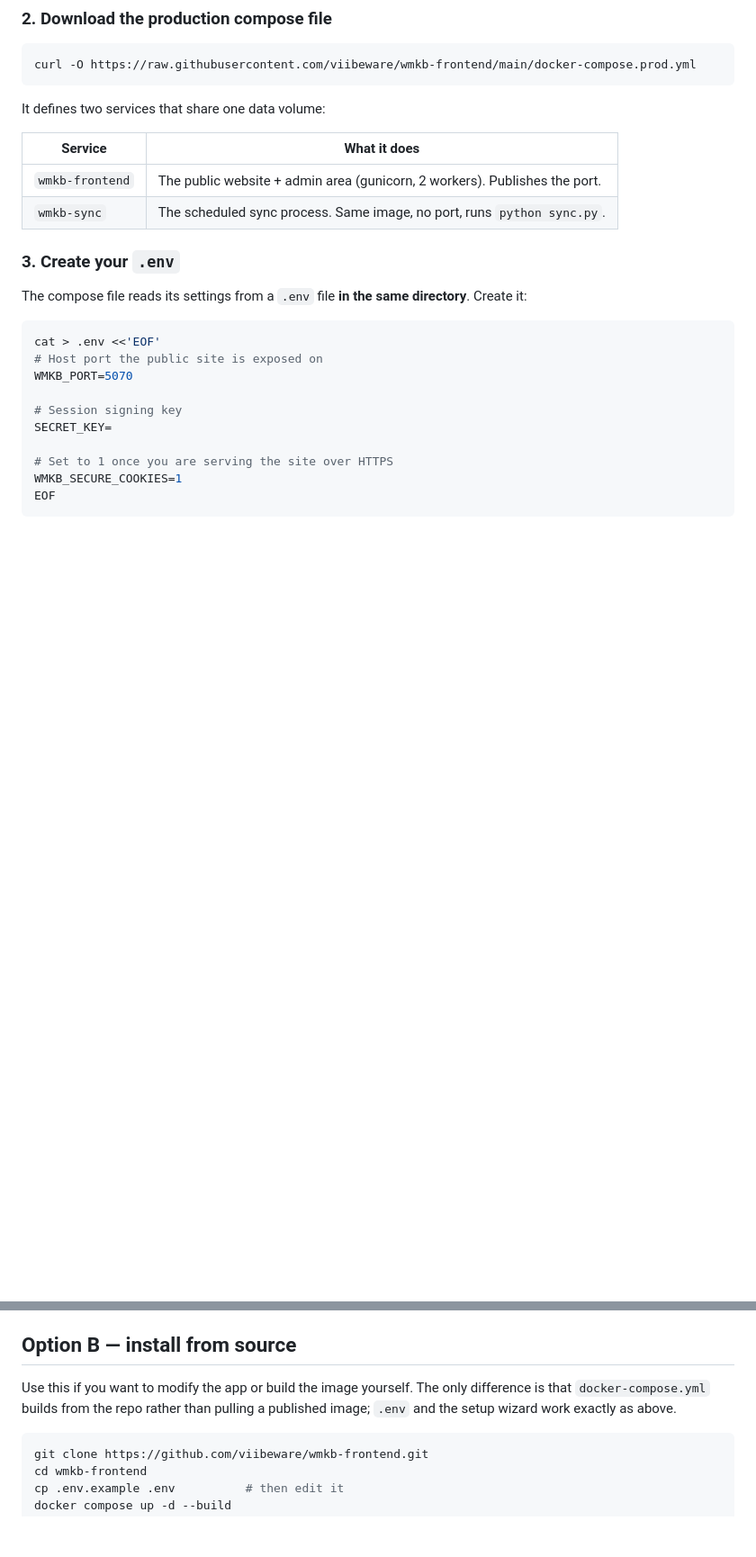
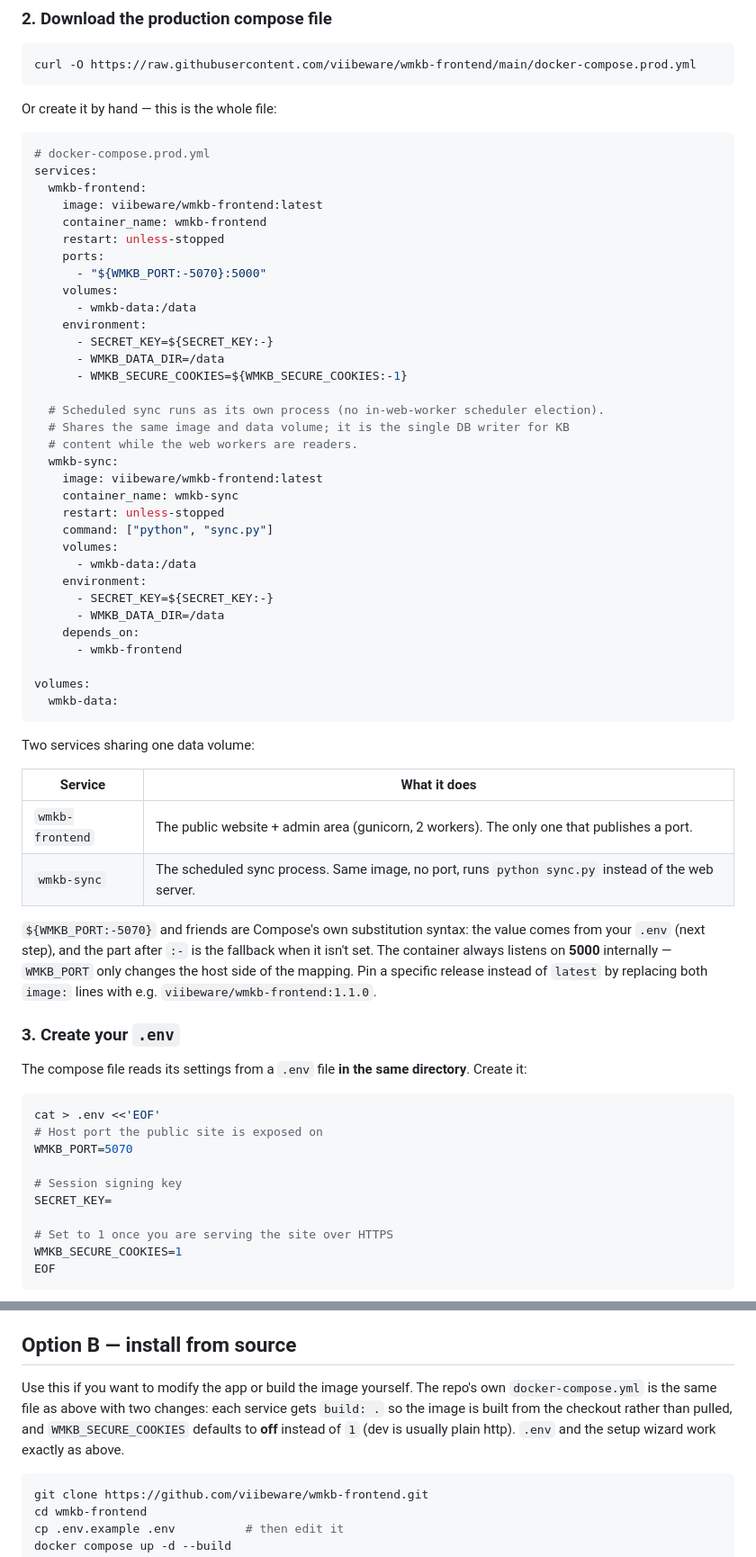
Before and after one commit to devwelsh/wmkb-frontend, a Markdown page: README.md, 2 parts joined by grey strips. Shown at 90% size. GitHub-like rendering; blank space fills up the shorter version.

Commit message:
README: show docker-compose.prod.yml in full
The install walkthrough only pointed at a curl URL, so anyone reading it on
GitHub couldn't see what they were about to run, and anyone on a host without
outbound curl had nothing to copy. Includes the ${VAR:-default} substitution
syntax, the 5000-vs-WMKB_PORT distinction, and how to pin a release tag.

Co-Authored-By: Claude Opus 4.8 (1M context) <noreply@anthropic.com>

````diff
--- a/README.md
+++ b/README.md
@@ -91,12 +91,57 @@ mkdir -p /opt/wmkb && cd /opt/wmkb
 curl -O https://raw.githubusercontent.com/viibeware/wmkb-frontend/main/docker-compose.prod.yml
 ```
 
-It defines two services that share one data volume:
+Or create it by hand — this is the whole file:
+
+```yaml
+# docker-compose.prod.yml
+services:
+  wmkb-frontend:
+    image: viibeware/wmkb-frontend:latest
+    container_name: wmkb-frontend
+    restart: unless-stopped
+    ports:
+      - "${WMKB_PORT:-5070}:5000"
+    volumes:
+      - wmkb-data:/data
+    environment:
+      - SECRET_KEY=${SECRET_KEY:-}
+      - WMKB_DATA_DIR=/data
+      - WMKB_SECURE_COOKIES=${WMKB_SECURE_COOKIES:-1}
+
+  # Scheduled sync runs as its own process (no in-web-worker scheduler election).
+  # Shares the same image and data volume; it is the single DB writer for KB
+  # content while the web workers are readers.
+  wmkb-sync:
+    image: viibeware/wmkb-frontend:latest
+    container_name: wmkb-sync
+    restart: unless-stopped
+    command: ["python", "sync.py"]
+    volumes:
+      - wmkb-data:/data
+    environment:
+      - SECRET_KEY=${SECRET_KEY:-}
+      - WMKB_DATA_DIR=/data
+    depends_on:
+      - wmkb-frontend
+
+volumes:
+  wmkb-data:
+```
+
+Two services sharing one data volume:
 
 | Service | What it does |
 |---|---|
-| `wmkb-frontend` | The public website + admin area (gunicorn, 2 workers). Publishes the port. |
-| `wmkb-sync` | The scheduled sync process. Same image, no port, runs `python sync.py`. |
+| `wmkb-frontend` | The public website + admin area (gunicorn, 2 workers). The only one that publishes a port. |
+| `wmkb-sync` | The scheduled sync process. Same image, no port, runs `python sync.py` instead of the web server. |
+
+`${WMKB_PORT:-5070}` and friends are Compose's own substitution syntax: the
+value comes from your `.env` (next step), and the part after `:-` is the
+fallback when it isn't set. The container always listens on **5000** internally
+— `WMKB_PORT` only changes the host side of the mapping. Pin a specific release
+instead of `latest` by replacing both `image:` lines with e.g.
+`viibeware/wmkb-frontend:1.1.0`.
 
 ### 3. Create your `.env`
 
@@ -211,9 +256,11 @@ With TLS working, make sure `WMKB_SECURE_COOKIES=1` in `.env` and re-run
 
 ## Option B — install from source
 
-Use this if you want to modify the app or build the image yourself. The only
-difference is that `docker-compose.yml` builds from the repo rather than pulling
-a published image; `.env` and the setup wizard work exactly as above.
+Use this if you want to modify the app or build the image yourself. The repo's
+own `docker-compose.yml` is the same file as above with two changes: each
+service gets `build: .` so the image is built from the checkout rather than
+pulled, and `WMKB_SECURE_COOKIES` defaults to **off** instead of `1` (dev is
+usually plain http). `.env` and the setup wizard work exactly as above.
 
 ```bash
 git clone https://github.com/viibeware/wmkb-frontend.git
````
